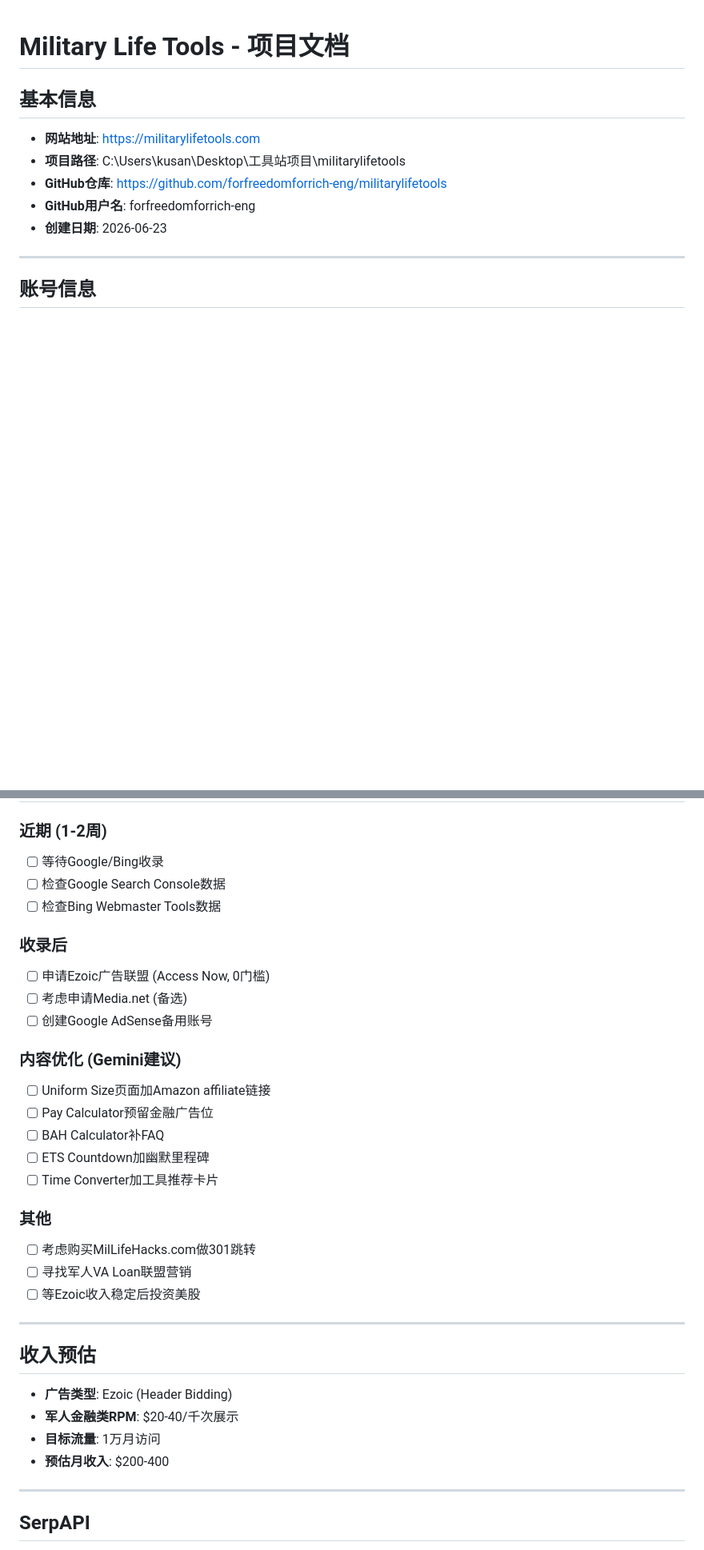
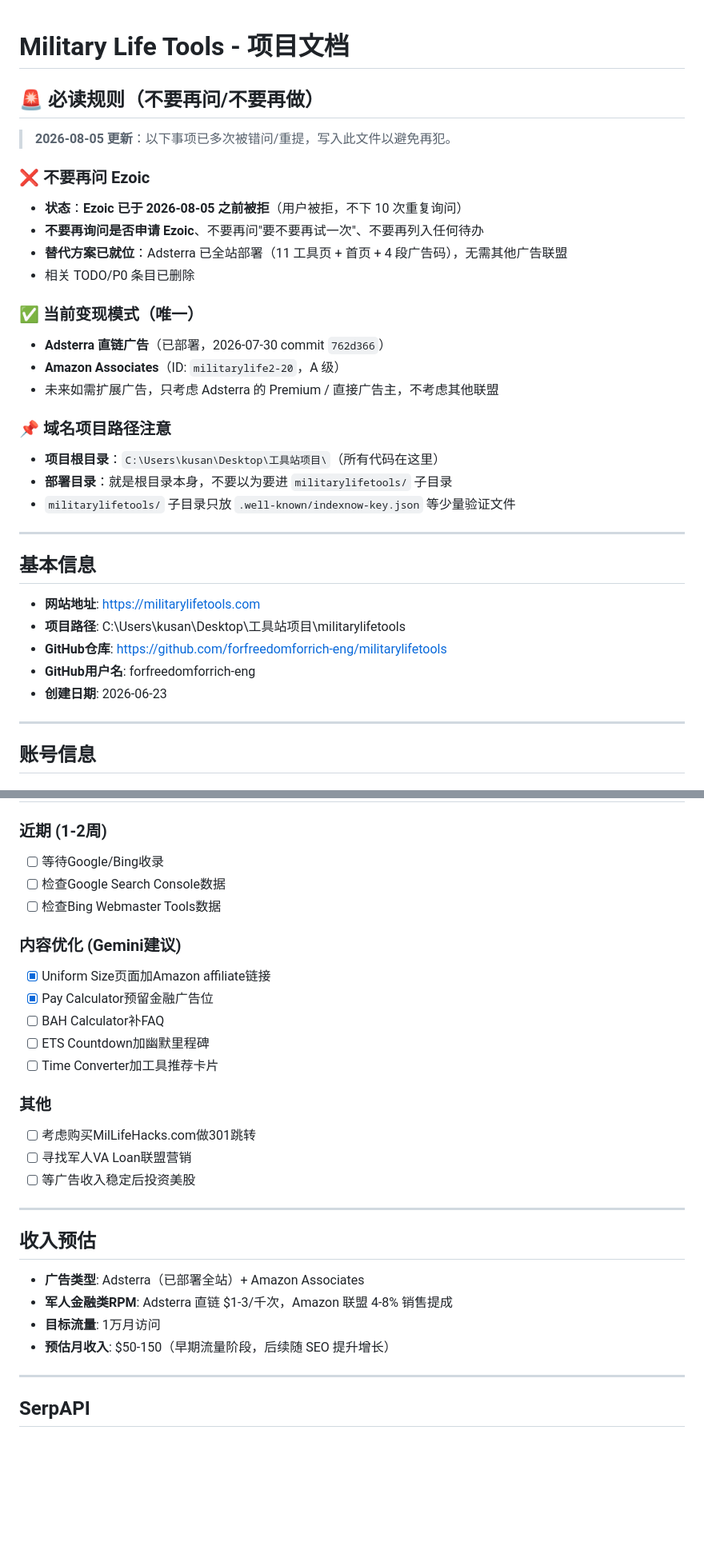
Before and after one commit to forfreedomforrich-eng/militarylifetools, a Markdown page: PROJECT-NOTES.md, 2 parts joined by grey strips. Shown at 80% size. Drawn GitHub-style; blank space fills up the shorter version.

Commit message:
docs: record Ezoic rejection (already declined, stop asking) + update project state

```diff
--- a/PROJECT-NOTES.md
+++ b/PROJECT-NOTES.md
@@ -1,4 +1,26 @@
 # Military Life Tools - 项目文档
+
+## 🚨 必读规则（不要再问/不要再做）
+
+> **2026-08-05 更新**：以下事项已多次被错问/重提，写入此文件以避免再犯。
+
+### ❌ 不要再问 Ezoic
+- **状态**：**Ezoic 已于 2026-08-05 之前被拒**（用户被拒，不下 10 次重复询问）
+- **不要再询问是否申请 Ezoic**、不要再问"要不要再试一次"、不要再列入任何待办
+- **替代方案已就位**：Adsterra 已全站部署（11 工具页 + 首页 + 4 段广告码），无需其他广告联盟
+- 相关 TODO/P0 条目已删除
+
+### ✅ 当前变现模式（唯一）
+- **Adsterra 直链广告**（已部署，2026-07-30 commit `762d366`）
+- **Amazon Associates**（ID: `militarylife2-20`，A 级）
+- 未来如需扩展广告，只考虑 Adsterra 的 Premium / 直接广告主，不考虑其他联盟
+
+### 📌 域名项目路径注意
+- **项目根目录**：`C:\Users\kusan\Desktop\工具站项目\`（所有代码在这里）
+- **部署目录**：就是根目录本身，不要以为要进 `militarylifetools/` 子目录
+- `militarylifetools/` 子目录只放 `.well-known/indexnow-key.json` 等少量验证文件
+
+---
 
 ## 基本信息
 - **网站地址**: https://militarylifetools.com
@@ -110,14 +142,9 @@ git config --global https.proxy http://127.0.0.1:7897
 - [ ] 检查Google Search Console数据
 - [ ] 检查Bing Webmaster Tools数据
 
-### 收录后
-- [ ] 申请Ezoic广告联盟 (Access Now, 0门槛)
-- [ ] 考虑申请Media.net (备选)
-- [ ] 创建Google AdSense备用账号
-
 ### 内容优化 (Gemini建议)
-- [ ] Uniform Size页面加Amazon affiliate链接
-- [ ] Pay Calculator预留金融广告位
+- [x] Uniform Size页面加Amazon affiliate链接
+- [x] Pay Calculator预留金融广告位
 - [ ] BAH Calculator补FAQ
 - [ ] ETS Countdown加幽默里程碑
 - [ ] Time Converter加工具推荐卡片
@@ -125,15 +152,15 @@ git config --global https.proxy http://127.0.0.1:7897
 ### 其他
 - [ ] 考虑购买MilLifeHacks.com做301跳转
 - [ ] 寻找军人VA Loan联盟营销
-- [ ] 等Ezoic收入稳定后投资美股
+- [ ] 等广告收入稳定后投资美股
 
 ---
 
 ## 收入预估
-- **广告类型**: Ezoic (Header Bidding)
-- **军人金融类RPM**: $20-40/千次展示
+- **广告类型**: Adsterra（已部署全站）+ Amazon Associates
+- **军人金融类RPM**: Adsterra 直链 $1-3/千次，Amazon 联盟 4-8% 销售提成
 - **目标流量**: 1万月访问
-- **预估月收入**: $200-400
+- **预估月收入**: $50-150（早期流量阶段，后续随 SEO 提升增长）
 
 ---
 
```
Also changed, not shown: other parts of PROJECT-NOTES.md (+12 -2 lines), TODO.md (+8 -11 lines).
